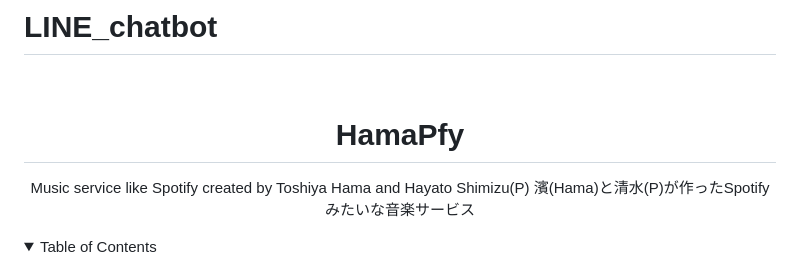
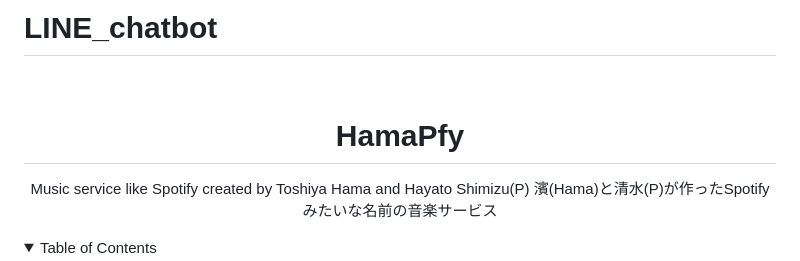
Before and after one commit to Hayato-7812/Line_chatbot, a Markdown page: README.md, the part around the change. Rendered like a GitHub page; folded sections open.

```diff
--- a/README.md
+++ b/README.md
@@ -11,7 +11,7 @@
 
   <p align="center">
     Music service like Spotify created by Toshiya Hama  and Hayato Shimizu(P)</br>
-    濱(Hama)と清水(P)が作ったSpotifyみたいな音楽サービス
+    濱(Hama)と清水(P)が作ったSpotifyみたいな名前の音楽サービス
  <!--   <br />
     <a href="https://github.com/othneildrew/Best-README-Template"><strong>Explore the docs »</strong></a>
     <br />
```
